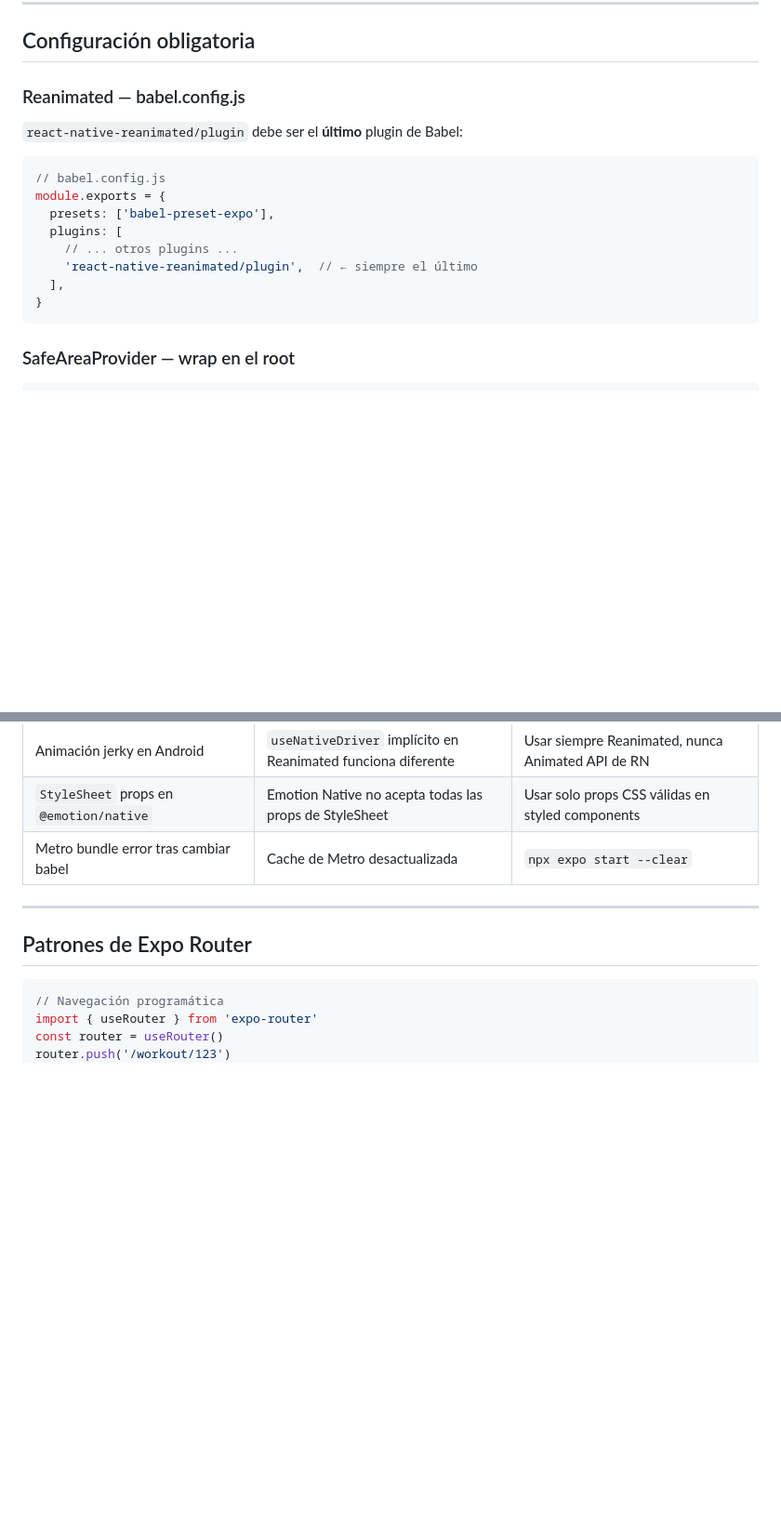
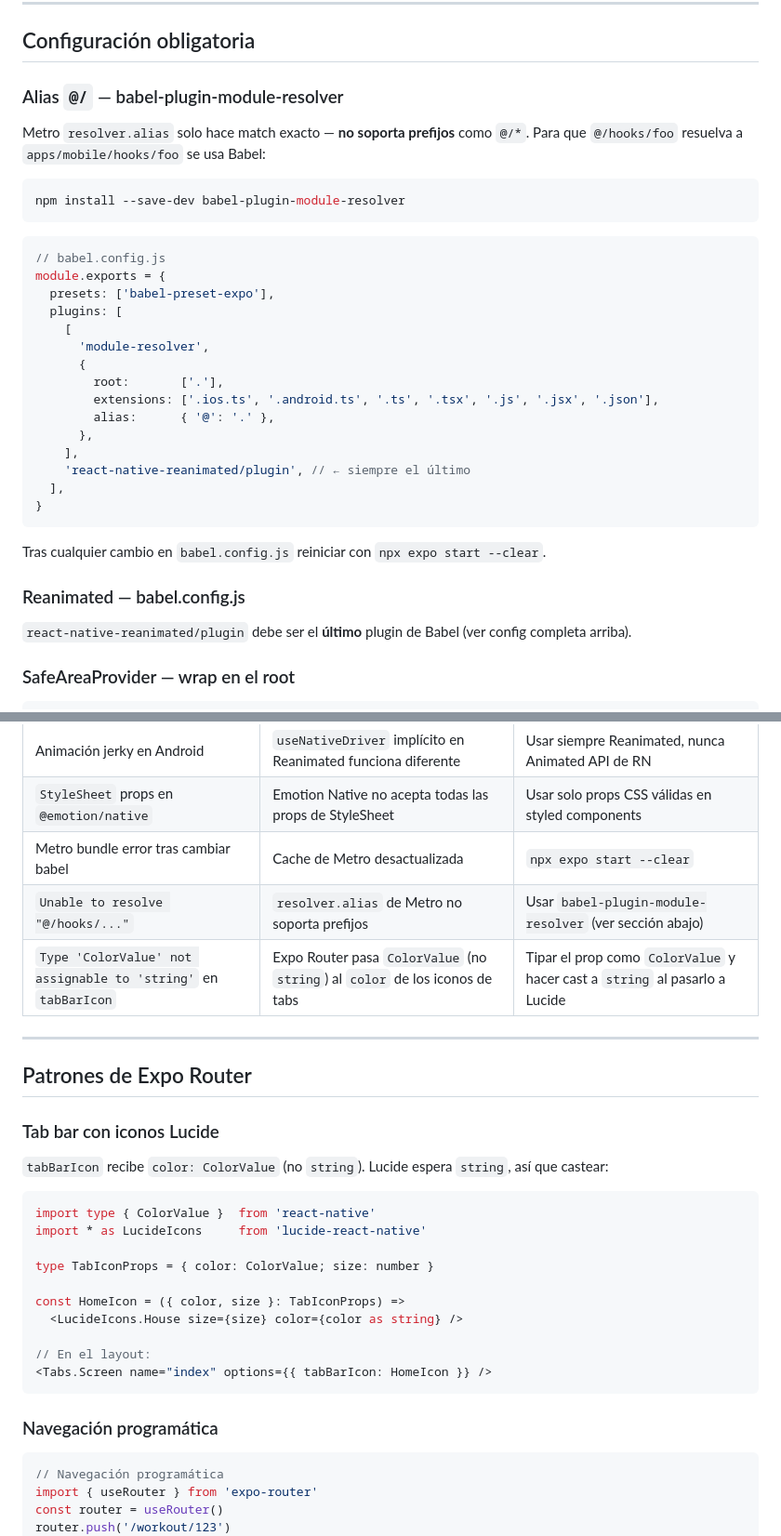
Before and after one commit to amat3/kore, a Markdown page: apps/mobile/AGENTS.md, 2 parts joined by grey strips. Shown at 93% size. Drawn GitHub-style; blank space fills up the shorter version.

Commit message:
📝 docs(mobile): añadir aprendizajes de la sesión a AGENTS.md
- Alias @/ requiere babel-plugin-module-resolver (Metro alias no hace prefix match)
- ColorValue vs string en tabBarIcon de Expo Router con Lucide
- Patrón completo de tab icons con cast a string

````diff
--- a/apps/mobile/AGENTS.md
+++ b/apps/mobile/AGENTS.md
@@ -29,20 +29,38 @@ npx tsc --noEmit                # verificar TypeScript
 
 ## Configuración obligatoria
 
-### Reanimated — babel.config.js
+### Alias `@/` — babel-plugin-module-resolver
 
-`react-native-reanimated/plugin` debe ser el **último** plugin de Babel:
+Metro `resolver.alias` solo hace match exacto — **no soporta prefijos** como `@/*`.
+Para que `@/hooks/foo` resuelva a `apps/mobile/hooks/foo` se usa Babel:
+
+```bash
+npm install --save-dev babel-plugin-module-resolver
+```
 
 ```javascript
 // babel.config.js
 module.exports = {
   presets: ['babel-preset-expo'],
   plugins: [
-    // ... otros plugins ...
-    'react-native-reanimated/plugin',  // ← siempre el último
+    [
+      'module-resolver',
+      {
+        root:       ['.'],
+        extensions: ['.ios.ts', '.android.ts', '.ts', '.tsx', '.js', '.jsx', '.json'],
+        alias:      { '@': '.' },
+      },
+    ],
+    'react-native-reanimated/plugin', // ← siempre el último
   ],
 }
 ```
+
+Tras cualquier cambio en `babel.config.js` reiniciar con `npx expo start --clear`.
+
+### Reanimated — babel.config.js
+
+`react-native-reanimated/plugin` debe ser el **último** plugin de Babel (ver config completa arriba).
 
 ### SafeAreaProvider — wrap en el root
 
@@ -72,10 +90,31 @@ export default function RootLayout() {
 | Animación jerky en Android | `useNativeDriver` implícito en Reanimated funciona diferente | Usar siempre Reanimated, nunca Animated API de RN |
 | `StyleSheet` props en `@emotion/native` | Emotion Native no acepta todas las props de StyleSheet | Usar solo props CSS válidas en styled components |
 | Metro bundle error tras cambiar babel | Cache de Metro desactualizada | `npx expo start --clear` |
+| `Unable to resolve "@/hooks/..."` | `resolver.alias` de Metro no soporta prefijos | Usar `babel-plugin-module-resolver` (ver sección abajo) |
+| `Type 'ColorValue' not assignable to 'string'` en `tabBarIcon` | Expo Router pasa `ColorValue` (no `string`) al `color` de los iconos de tabs | Tipar el prop como `ColorValue` y hacer cast a `string` al pasarlo a Lucide |
 
 ---
 
 ## Patrones de Expo Router
+
+### Tab bar con iconos Lucide
+
+`tabBarIcon` recibe `color: ColorValue` (no `string`). Lucide espera `string`, así que castear:
+
+```typescript
+import type { ColorValue }  from 'react-native'
+import * as LucideIcons     from 'lucide-react-native'
+
+type TabIconProps = { color: ColorValue; size: number }
+
+const HomeIcon = ({ color, size }: TabIconProps) =>
+  <LucideIcons.House size={size} color={color as string} />
+
+// En el layout:
+<Tabs.Screen name="index" options={{ tabBarIcon: HomeIcon }} />
+```
+
+### Navegación programática
 
 ```typescript
 // Navegación programática
````
